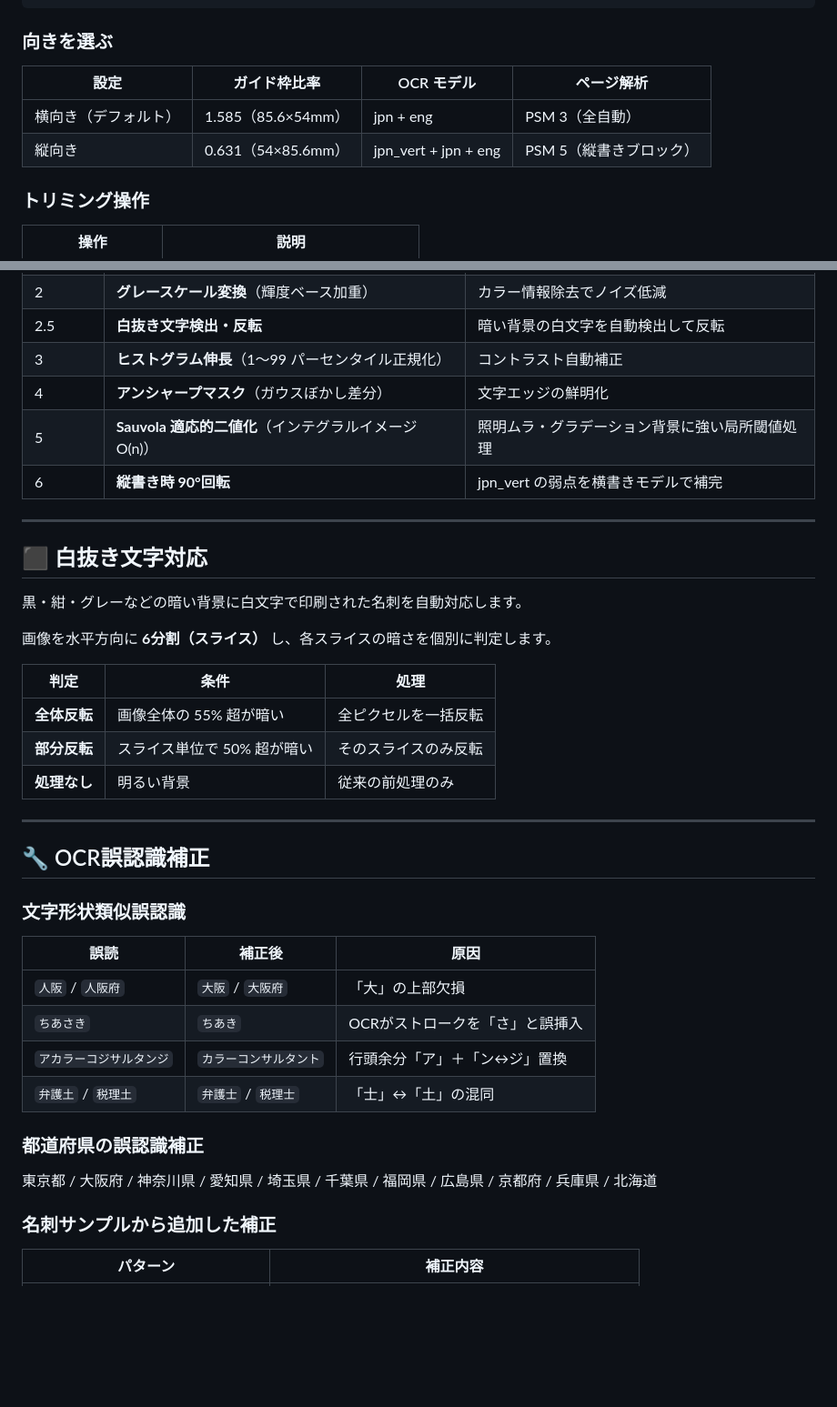
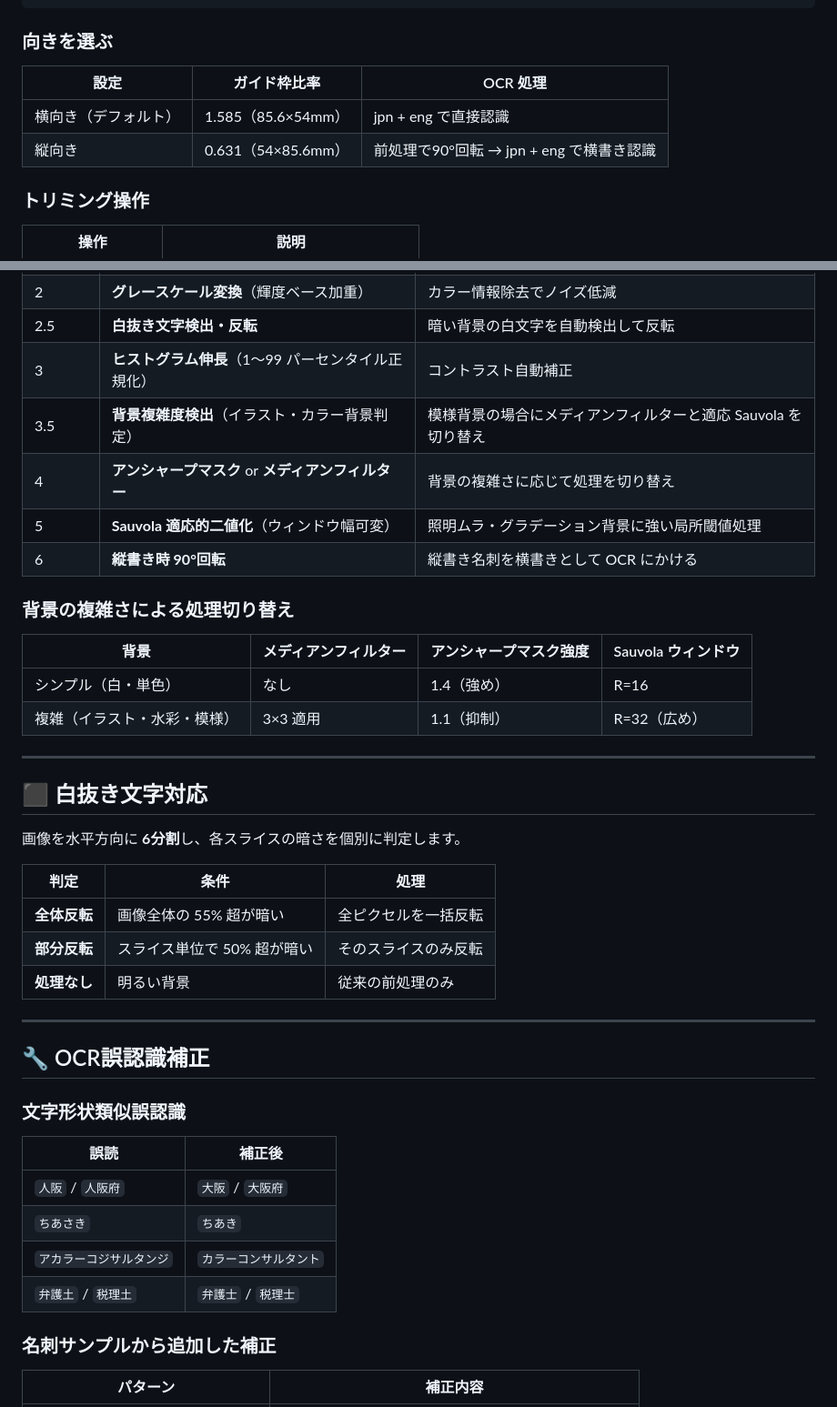
Before and after one commit to okada198803/ID-scan, a Markdown page: README.md, 2 parts joined by grey strips. Shown at 91% size. Drawn GitHub-style; blank space fills up the shorter version.

```diff
--- a/README.md
+++ b/README.md
@@ -52,10 +52,10 @@
 
 ### 向きを選ぶ
 
-| 設定 | ガイド枠比率 | OCR モデル | ページ解析 |
-|------|------------|-----------|-----------|
-| 横向き（デフォルト） | 1.585（85.6×54mm） | jpn + eng | PSM 3（全自動） |
-| 縦向き | 0.631（54×85.6mm） | jpn_vert + jpn + eng | PSM 5（縦書きブロック） |
+| 設定 | ガイド枠比率 | OCR 処理 |
+|------|------------|---------|
+| 横向き（デフォルト） | 1.585（85.6×54mm） | jpn + eng で直接認識 |
+| 縦向き | 0.631（54×85.6mm） | 前処理で90°回転 → jpn + eng で横書き認識 |
 
 ### トリミング操作
 
@@ -76,17 +76,23 @@
 | 2 | **グレースケール変換**（輝度ベース加重） | カラー情報除去でノイズ低減 |
 | 2.5 | **白抜き文字検出・反転** | 暗い背景の白文字を自動検出して反転 |
 | 3 | **ヒストグラム伸長**（1〜99 パーセンタイル正規化） | コントラスト自動補正 |
-| 4 | **アンシャープマスク**（ガウスぼかし差分） | 文字エッジの鮮明化 |
-| 5 | **Sauvola 適応的二値化**（インテグラルイメージ O(n)） | 照明ムラ・グラデーション背景に強い局所閾値処理 |
-| 6 | **縦書き時 90°回転** | jpn_vert の弱点を横書きモデルで補完 |
+| 3.5 | **背景複雑度検出**（イラスト・カラー背景判定） | 模様背景の場合にメディアンフィルターと適応 Sauvola を切り替え |
+| 4 | **アンシャープマスク** or **メディアンフィルター** | 背景の複雑さに応じて処理を切り替え |
+| 5 | **Sauvola 適応的二値化**（ウィンドウ幅可変） | 照明ムラ・グラデーション背景に強い局所閾値処理 |
+| 6 | **縦書き時 90°回転** | 縦書き名刺を横書きとして OCR にかける |
+
+### 背景の複雑さによる処理切り替え
+
+| 背景 | メディアンフィルター | アンシャープマスク強度 | Sauvola ウィンドウ |
+|------|------|------|------|
+| シンプル（白・単色） | なし | 1.4（強め） | R=16 |
+| 複雑（イラスト・水彩・模様） | 3×3 適用 | 1.1（抑制） | R=32（広め） |
 
 ---
 
 ## ⬛ 白抜き文字対応
 
-黒・紺・グレーなどの暗い背景に白文字で印刷された名刺を自動対応します。
-
-画像を水平方向に **6分割（スライス）** し、各スライスの暗さを個別に判定します。
+画像を水平方向に **6分割**し、各スライスの暗さを個別に判定します。
 
 | 判定 | 条件 | 処理 |
 |------|------|------|
@@ -100,16 +106,12 @@
 
 ### 文字形状類似誤認識
 
-| 誤読 | 補正後 | 原因 |
-|------|--------|------|
-| `人阪` / `人阪府` | `大阪` / `大阪府` | 「大」の上部欠損 |
-| `ちあさき` | `ちあき` | OCRがストロークを「さ」と誤挿入 |
-| `アカラーコジサルタンジ` | `カラーコンサルタント` | 行頭余分「ア」＋「ン↔ジ」置換 |
-| `弁護土` / `税理土` | `弁護士` / `税理士` | 「士」↔「土」の混同 |
-
-### 都道府県の誤認識補正
-
-東京都 / 大阪府 / 神奈川県 / 愛知県 / 埼玉県 / 千葉県 / 福岡県 / 広島県 / 京都府 / 兵庫県 / 北海道
+| 誤読 | 補正後 |
+|------|--------|
+| `人阪` / `人阪府` | `大阪` / `大阪府` |
+| `ちあさき` | `ちあき` |
+| `アカラーコジサルタンジ` | `カラーコンサルタント` |
+| `弁護土` / `税理土` | `弁護士` / `税理士` |
 
 ### 名刺サンプルから追加した補正
 
```
Also changed, not shown: other parts of README.md (+72 -94 lines).
